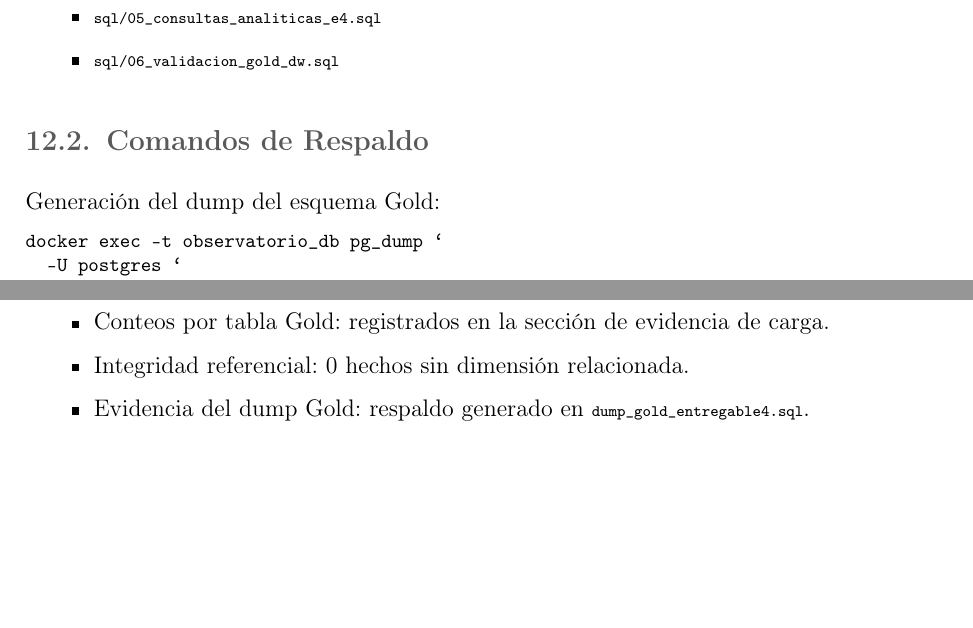
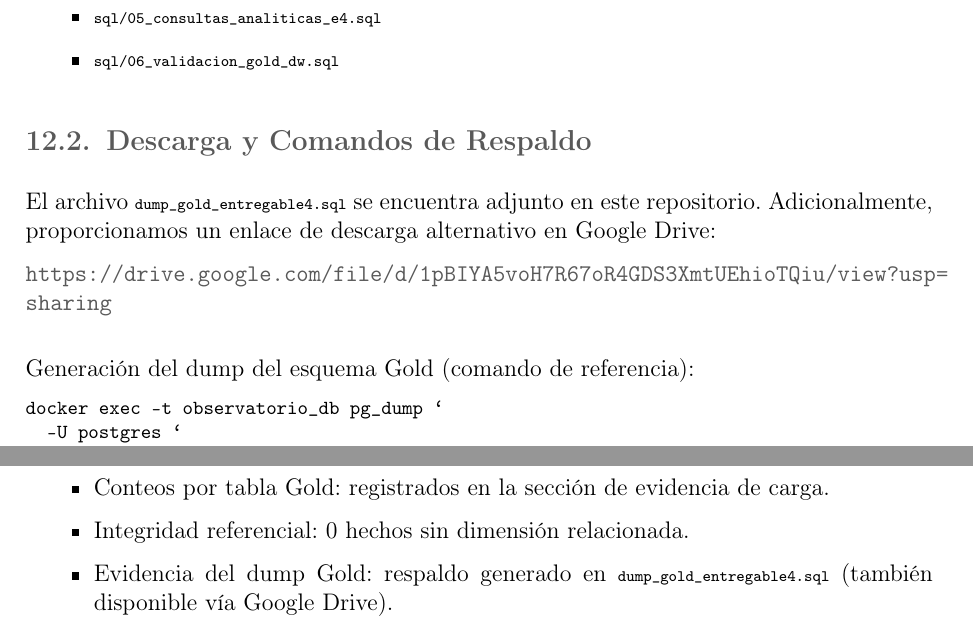
Before and after one commit to DevTorres404/ai-agents-adoption-observatory, a LaTeX document (docs/ENTREGABLE_4.tex): two parts of page 11 of 11, joined at a grey line, cut so that both start at the same text, the shorter picture padded with empty space. Compiled offline with pdfLaTeX.

Commit message:
chore(dw): restore sql dump to repo and keep drive link

```diff
--- a/docs/ENTREGABLE_4.tex
+++ b/docs/ENTREGABLE_4.tex
@@ -474,9 +474,14 @@ Las vistas KPI y consultas anal\'iticas permiten responder las preguntas de inve
     \item \pathcode{sql/06_validacion_gold_dw.sql}
 \end{itemize}
 
-\subsection{Comandos de Respaldo}
+\subsection{Descarga y Comandos de Respaldo}
 
-Generaci\'on del dump del esquema Gold:
+El archivo \pathcode{dump_gold_entregable4.sql} se encuentra adjunto en este repositorio. Adicionalmente, proporcionamos un enlace de descarga alternativo en Google Drive:
+
+\url{https://drive.google.com/file/d/1pBIYA5voH7R67oR4GDS3XmtUEhioTQiu/view?usp=sharing}
+
+\vspace{0.4cm}
+Generaci\'on del dump del esquema Gold (comando de referencia):
 
 \begingroup
 \footnotesize
@@ -506,7 +511,7 @@ psql -U postgres `
     \item Vistas KPI con resultados: 7 vistas validadas.
     \item Conteos por tabla Gold: registrados en la secci\'on de evidencia de carga.
     \item Integridad referencial: 0 hechos sin dimensi\'on relacionada.
-    \item Evidencia del dump Gold: respaldo generado en \pathcode{dump_gold_entregable4.sql}.
+    \item Evidencia del dump Gold: respaldo generado en \pathcode{dump_gold_entregable4.sql} (tambi\'en disponible v\'ia Google Drive).
 \end{itemize}
 
 \end{document}
```
Also changed, not shown: README_E4_DW.md, docs/ENTREGABLE_4_BI.pdf (deleted).
